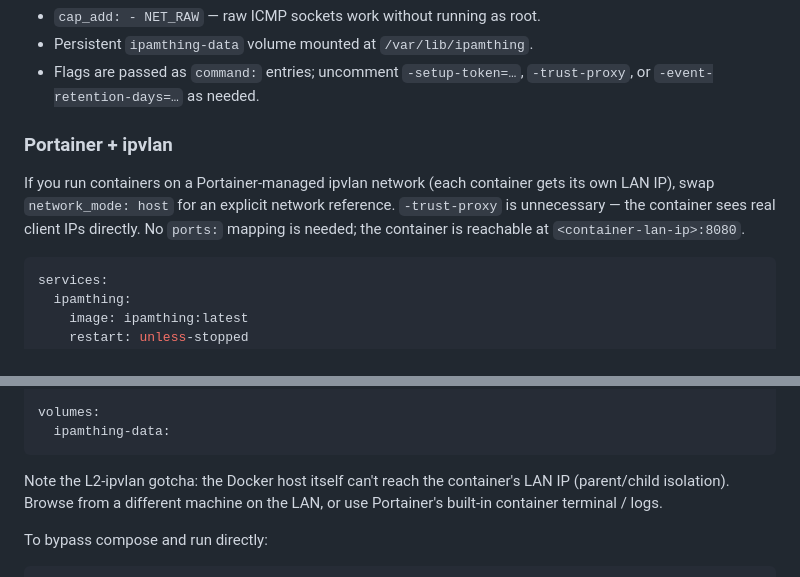
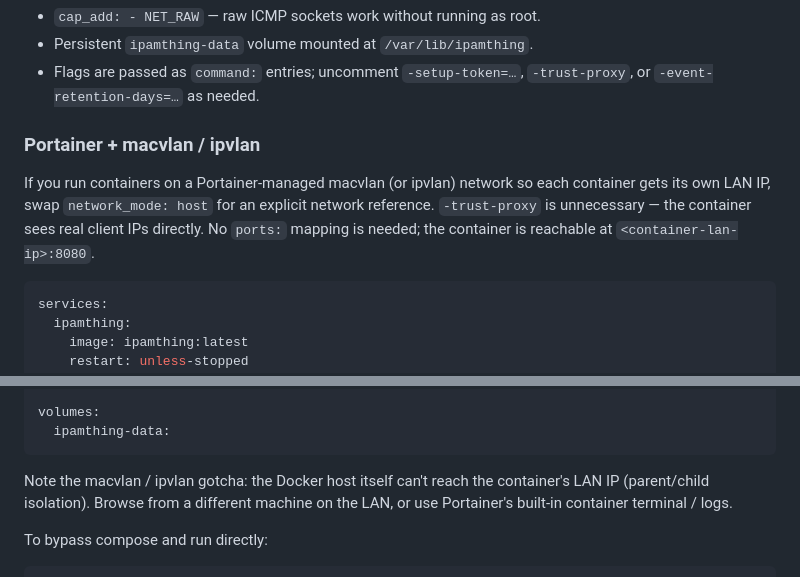
Before and after one commit to AlteredParadox/ipamthing, a Markdown page: README.md, 2 parts joined by grey strips. Drawn GitHub-style.

Commit message:
README: note macvlan equivalence for the external-network stanza
Portainer users are more likely running macvlan than ipvlan. Updated
section title and copy; the compose snippet is identical since it
references the network as external by name.

Co-Authored-By: Claude Opus 4.6 (1M context) <noreply@anthropic.com>

````diff
--- a/README.md
+++ b/README.md
@@ -149,13 +149,13 @@ Key compose bits:
 - Flags are passed as `command:` entries; uncomment `-setup-token=…`,
   `-trust-proxy`, or `-event-retention-days=…` as needed.
 
-### Portainer + ipvlan
+### Portainer + macvlan / ipvlan
 
-If you run containers on a Portainer-managed ipvlan network (each container
-gets its own LAN IP), swap `network_mode: host` for an explicit network
-reference. `-trust-proxy` is unnecessary — the container sees real client
-IPs directly. No `ports:` mapping is needed; the container is reachable at
-`<container-lan-ip>:8080`.
+If you run containers on a Portainer-managed macvlan (or ipvlan) network
+so each container gets its own LAN IP, swap `network_mode: host` for an
+explicit network reference. `-trust-proxy` is unnecessary — the container
+sees real client IPs directly. No `ports:` mapping is needed; the
+container is reachable at `<container-lan-ip>:8080`.
 
 ```yaml
 services:
@@ -183,7 +183,7 @@ volumes:
   ipamthing-data:
 ```
 
-Note the L2-ipvlan gotcha: the Docker host itself can't reach the
+Note the macvlan / ipvlan gotcha: the Docker host itself can't reach the
 container's LAN IP (parent/child isolation). Browse from a different
 machine on the LAN, or use Portainer's built-in container terminal / logs.
 
````
